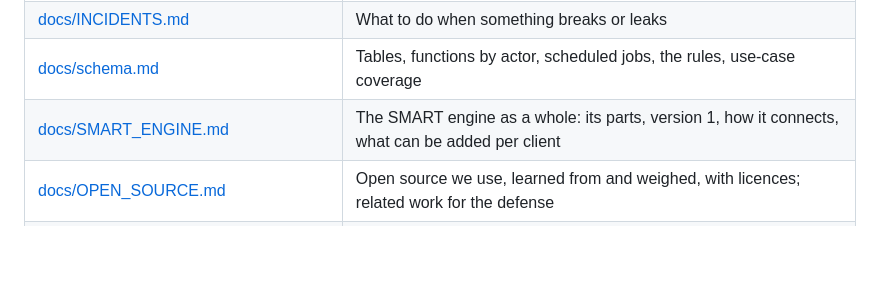
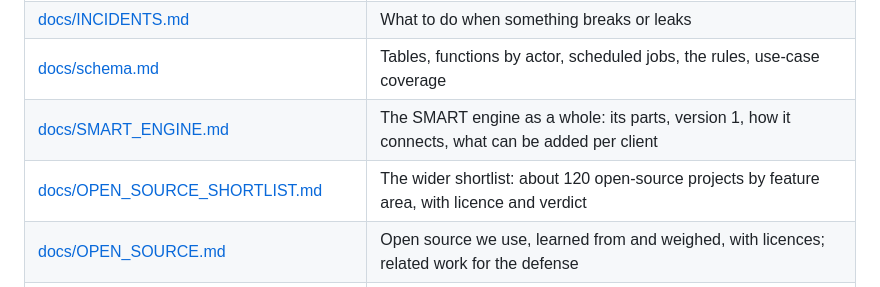
Before and after one commit to Bellinidesu/SmartSumbong, a Markdown page: README.md, the part around the change. Drawn GitHub-style; blank space fills up the shorter version.

```diff
--- a/README.md
+++ b/README.md
@@ -204,6 +204,7 @@ nothing.
 | [docs/INCIDENTS.md](docs/INCIDENTS.md) | What to do when something breaks or leaks |
 | [docs/schema.md](docs/schema.md) | Tables, functions by actor, scheduled jobs, the rules, use-case coverage |
 | [docs/SMART_ENGINE.md](docs/SMART_ENGINE.md) | The SMART engine as a whole: its parts, version 1, how it connects, what can be added per client |
+| [docs/OPEN_SOURCE_SHORTLIST.md](docs/OPEN_SOURCE_SHORTLIST.md) | The wider shortlist: about 120 open-source projects by feature area, with licence and verdict |
 | [docs/OPEN_SOURCE.md](docs/OPEN_SOURCE.md) | Open source we use, learned from and weighed, with licences; related work for the defense |
 | [docs/SMART.md](docs/SMART.md), [docs/SMART_SCREENS.md](docs/SMART_SCREENS.md) | SMART's exact rules, and where each part shows |
 | [docs/WIDGETS.md](docs/WIDGETS.md) | The Workspace widgets' contract |
```
Also changed, not shown: docs/OPEN_SOURCE.md (+3 -0 lines), docs/OPEN_SOURCE_SHORTLIST.md (added, +206 -0 lines).
